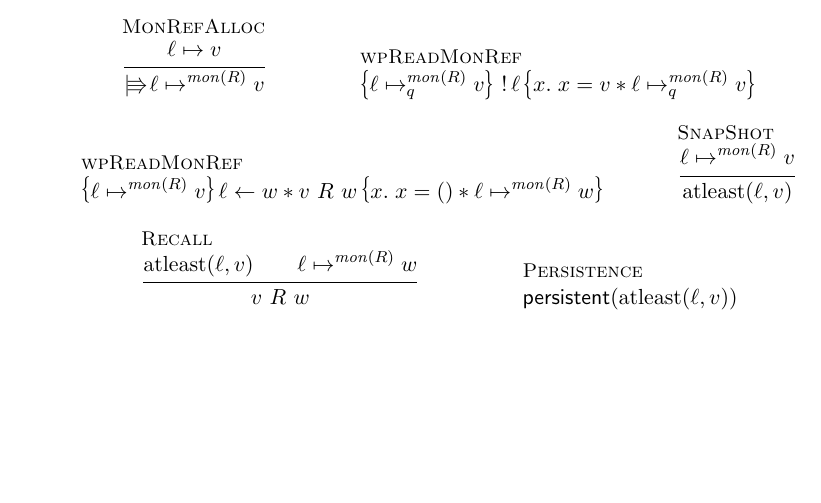
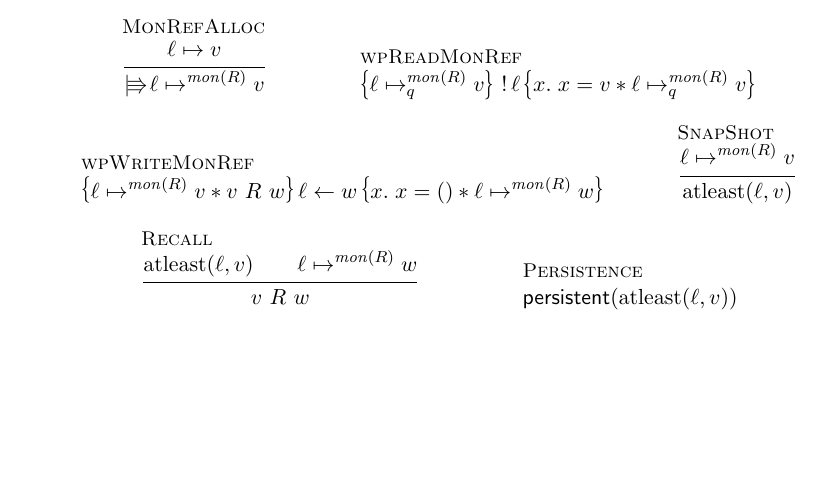
Before and after one commit to amintimany/monotone, a LaTeX paper (notes/monotone.tex): part of page 5 of 5, cut so that both start at the same text. Compiled offline with pdfLaTeX.

Commit message:
Correct typo

```diff
--- a/notes/monotone.tex
+++ b/notes/monotone.tex
@@ -230,8 +230,8 @@ We derive the following rules for monotone references:\footnote{We
   \inferH{wpReadMonRef}{}{\hoare{\loc \monmapsto{R}_{q} \val}{\deref
       \loc}{\var.\; \var = \val \ast \loc \monmapsto{R}_{q} \val}}
   \and
-  \inferH{wpReadMonRef}{}{\hoare{\loc \monmapsto{R} \val}
-    {\loc \gets \valB \ast \val ~R~\valB}{\var.\; \var = \TT \ast \loc \monmapsto{R} \valB}}
+  \inferH{wpWriteMonRef}{}{\hoare{\loc \monmapsto{R} \val \ast \val ~R~\valB}
+    {\loc \gets \valB}{\var.\; \var = \TT \ast \loc \monmapsto{R} \valB}}
   \and
   \inferH{SnapShot}{\loc \monmapsto{R} \val}{\atleast(\loc, \val)}
   \and
```
